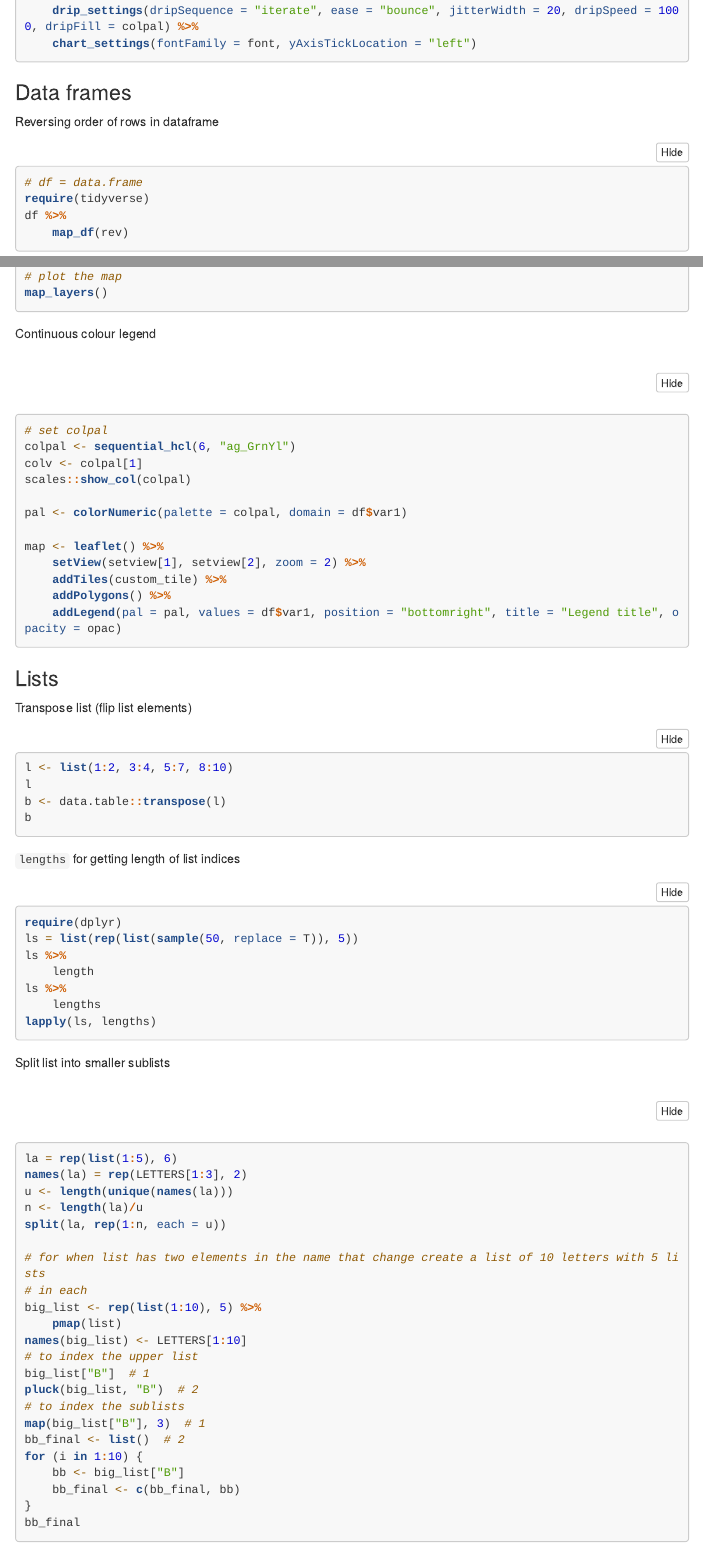
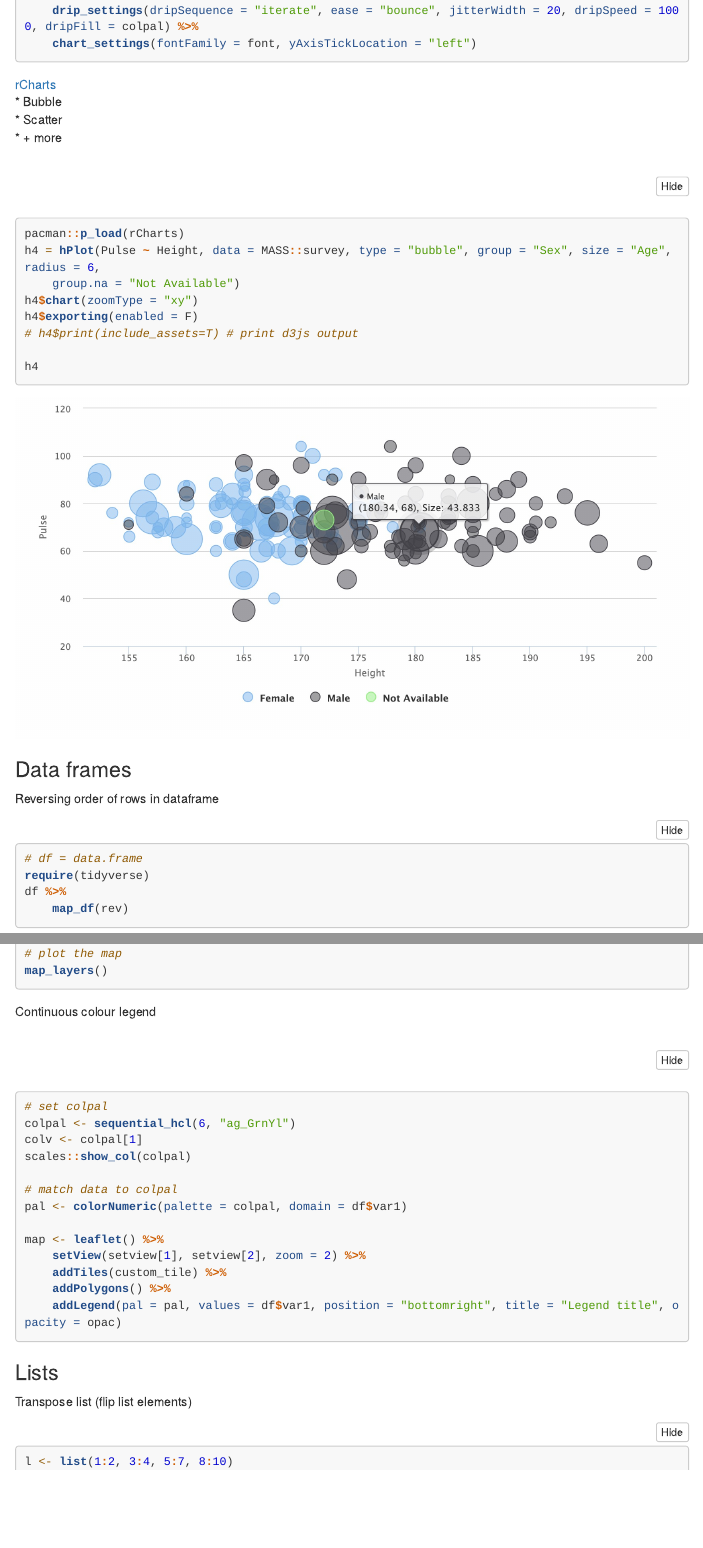
Before and after one commit to darwinanddavis/UsefulCode, an R Markdown document (UsefulCode2.Rmd): the page in a window 1100 px wide, from 7300 px down, and a second part further down, joined at a grey line. Rendered offline with R 4.5, knitr and Pandoc, with nearby package versions; code that draws random numbers runs with fixed seeds of ours; some code elsewhere in the file could not run offline; menus at the side of the page are left out; long lines of code are wrapped; common packages that the code uses without loading them are loaded.

Commit message:
uc2 d3_4

````diff
--- a/UsefulCode2.Rmd
+++ b/UsefulCode2.Rmd
@@ -387,6 +387,26 @@ df %>%
   chart_settings(fontFamily = font,
                  yAxisTickLocation = 'left')
 ```
+
+[rCharts](https://www.rpubs.com/dnchari/rcharts)
+* Bubble
+* Scatter
+* + more
+```{r, d34}
+pacman::p_load(rCharts)
+h4 = hPlot(Pulse ~ Height, data = MASS::survey, type = 'bubble', group = 'Sex', size =  'Age', radius = 6, group.na = "Not Available")
+h4$chart(zoomType = "xy")
+h4$exporting(enabled = F)
+# h4$print(include_assets=T) # print d3js output
+
+h4
+```
+
+
+![](img/d3_4.jpg)
+
+
+
 
 ### Data frames
 Reversing order of rows in dataframe
@@ -873,6 +893,7 @@ colpal <- sequential_hcl(6,"ag_GrnYl")
 colv <- colpal[1]
 scales::show_col(colpal)
 
+# match data to colpal
 pal <- colorNumeric(
   palette = colpal,
   domain = df$var1
````
Also changed, not shown: img/d3_4.jpg (added).
